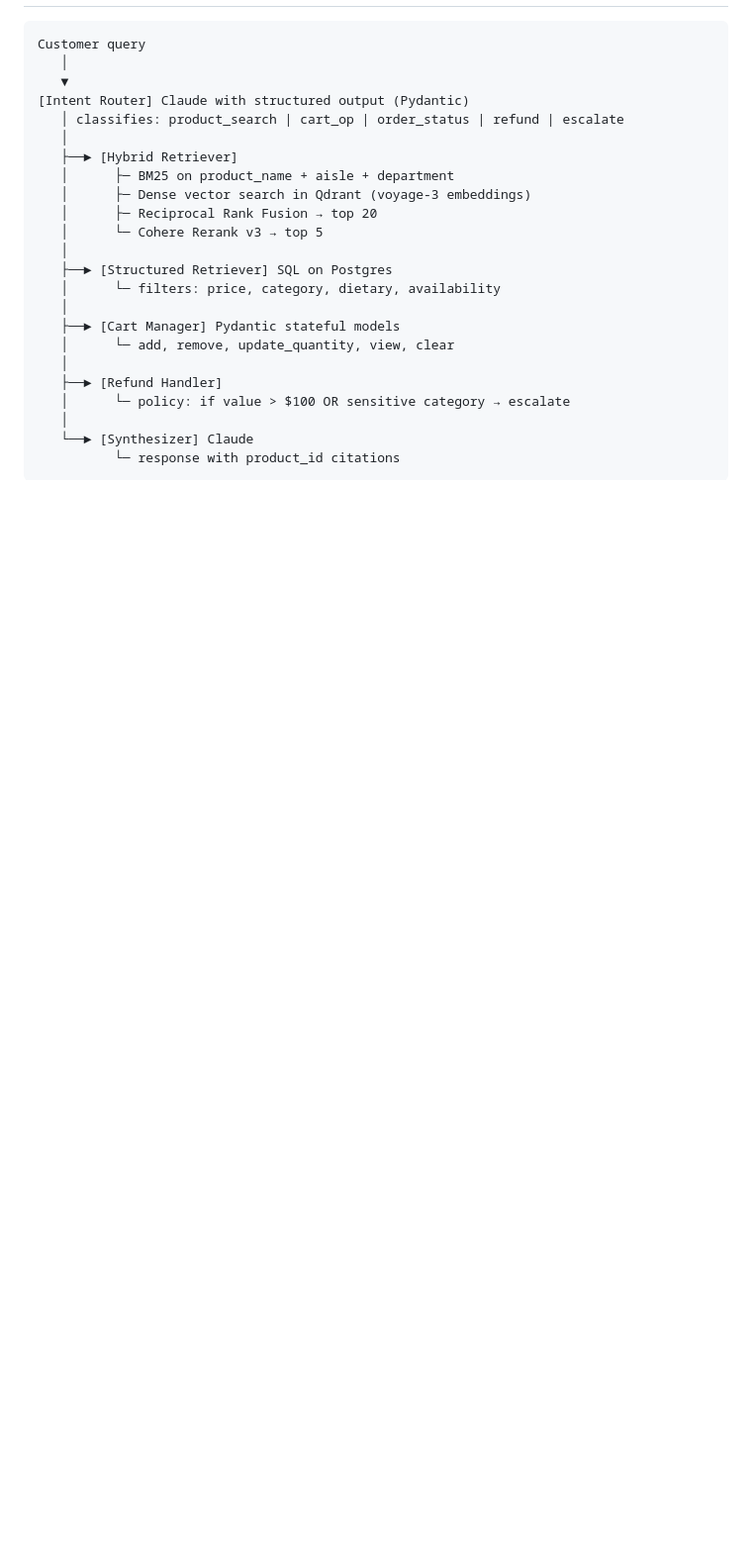
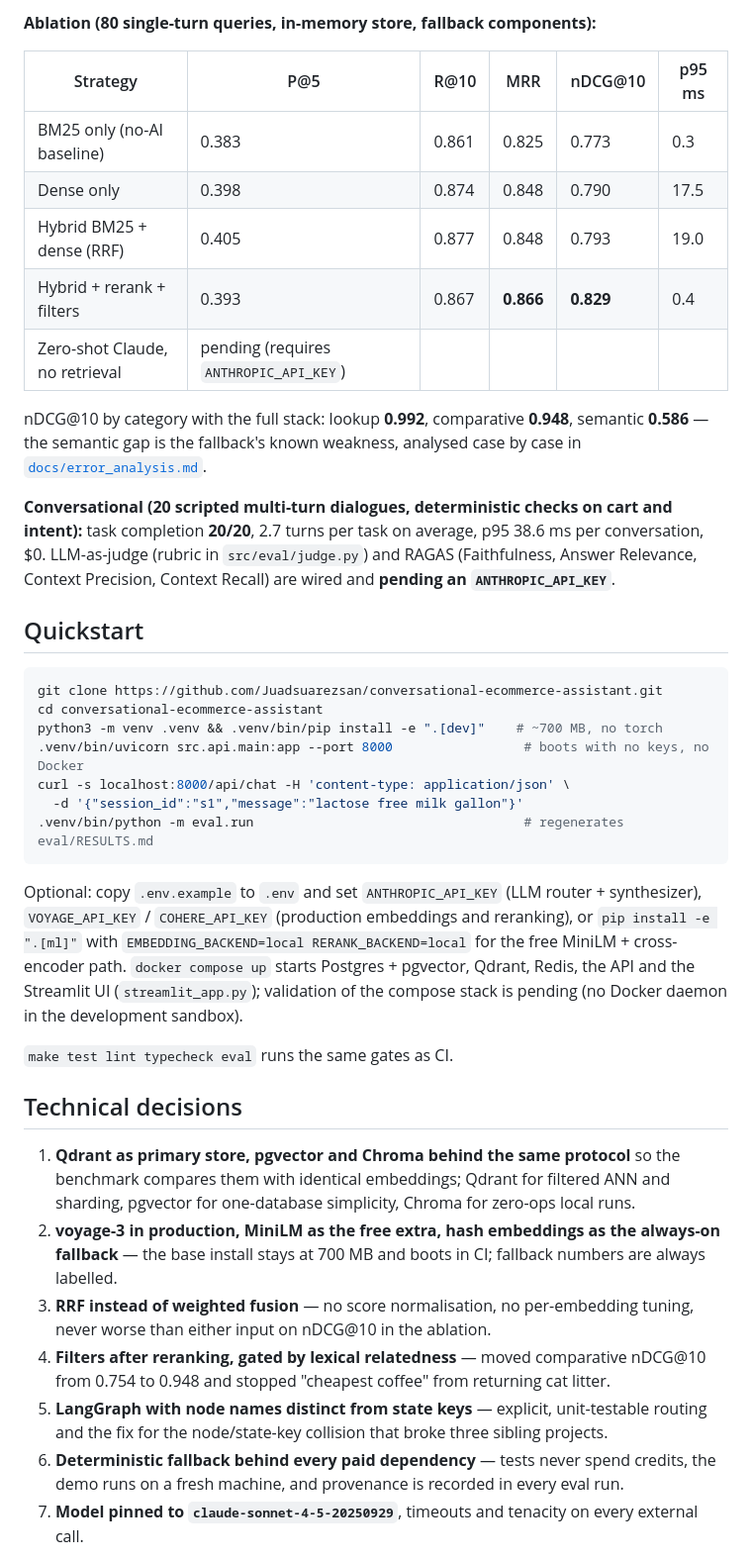
Before and after one commit to Juadsuarezsan/conversational-ecommerce-assistant, a Markdown page: README.md, the part around one of its changes. Shown at 99% size. Drawn GitHub-style; blank space fills up the shorter version.

````diff
--- a/README.md
+++ b/README.md
@@ -20,24 +67,58 @@ A real conversational layer over a real product catalog. The customer types in n
+**Ablation (80 single-turn queries, in-memory store, fallback components):**
+
+| Strategy | P@5 | R@10 | MRR | nDCG@10 | p95 ms |
+|---|---|---|---|---|---|
+| BM25 only (no-AI baseline) | 0.383 | 0.861 | 0.825 | 0.773 | 0.3 |
+| Dense only | 0.398 | 0.874 | 0.848 | 0.790 | 17.5 |
+| Hybrid BM25 + dense (RRF) | 0.405 | 0.877 | 0.848 | 0.793 | 19.0 |
+| Hybrid + rerank + filters | 0.393 | 0.867 | **0.866** | **0.829** | 0.4 |
+| Zero-shot Claude, no retrieval | pending (requires `ANTHROPIC_API_KEY`) | | | | |
+
+nDCG@10 by category with the full stack: lookup **0.992**, comparative **0.948**, semantic
+**0.586** — the semantic gap is the fallback's known weakness, analysed case by case in
+[`docs/error_analysis.md`](docs/error_analysis.md).
+
+**Conversational (20 scripted multi-turn dialogues, deterministic checks on cart and intent):**
+task completion **20/20**, 2.7 turns per task on average, p95 38.6 ms per conversation, $0.
+LLM-as-judge (rubric in `src/eval/judge.py`) and RAGAS (Faithfulness, Answer Relevance,
+Context Precision, Context Recall) are wired and **pending an `ANTHROPIC_API_KEY`**.
+
+## Quickstart
+
+```bash
+git clone https://github.com/Juadsuarezsan/conversational-ecommerce-assistant.git
+cd conversational-ecommerce-assistant
+python3 -m venv .venv && .venv/bin/pip install -e ".[dev]"    # ~700 MB, no torch
+.venv/bin/uvicorn src.api.main:app --port 8000                 # boots with no keys, no Docker
+curl -s localhost:8000/api/chat -H 'content-type: application/json' \
+  -d '{"session_id":"s1","message":"lactose free milk gallon"}'
+.venv/bin/python -m eval.run                                   # regenerates eval/RESULTS.md
 ```
-Customer query
-   │
-   ▼
-[Intent Router] Claude with structured output (Pydantic)
-   │ classifies: product_search | cart_op | order_status | refund | escalate
-   │
-   ├──► [Hybrid Retriever]
-   │      ├─ BM25 on product_name + aisle + department
-   │      ├─ Dense vector search in Qdrant (voyage-3 embeddings)
-   │      ├─ Reciprocal Rank Fusion → top 20
-   │      └─ Cohere Rerank v3 → top 5
-   │
-   ├──► [Structured Retriever] SQL on Postgres
-   │      └─ filters: price, category, dietary, availability
-   │
-   ├──► [Cart Manager] Pydantic stateful models
-   │      └─ add, remove, update_quantity, view, clear
-   │
-   ├──► [Refund Handler]
-   │      └─ policy: if value > $100 OR sensitive category → escalate
-   │
-   └──► [Synthesizer] Claude
-          └─ response with product_id citations
+
+Optional: copy `.env.example` to `.env` and set `ANTHROPIC_API_KEY` (LLM router + synthesizer),
+`VOYAGE_API_KEY` / `COHERE_API_KEY` (production embeddings and reranking), or
+`pip install -e ".[ml]"` with `EMBEDDING_BACKEND=local RERANK_BACKEND=local` for the free
+MiniLM + cross-encoder path. `docker compose up` starts Postgres + pgvector, Qdrant, Redis, the
+API and the Streamlit UI (`streamlit_app.py`); validation of the compose stack is pending
+(no Docker daemon in the development sandbox).
+
+`make test lint typecheck eval` runs the same gates as CI.
+
+## Technical decisions
+
+1. **Qdrant as primary store, pgvector and Chroma behind the same protocol** so the benchmark
+   compares them with identical embeddings; Qdrant for filtered ANN and sharding, pgvector for
+   one-database simplicity, Chroma for zero-ops local runs.
+2. **voyage-3 in production, MiniLM as the free extra, hash embeddings as the always-on
+   fallback** — the base install stays at 700 MB and boots in CI; fallback numbers are always
+   labelled.
+3. **RRF instead of weighted fusion** — no score normalisation, no per-embedding tuning, never
+   worse than either input on nDCG@10 in the ablation.
+4. **Filters after reranking, gated by lexical relatedness** — moved comparative nDCG@10 from
+   0.754 to 0.948 and stopped "cheapest coffee" from returning cat litter.
+5. **LangGraph with node names distinct from state keys** — explicit, unit-testable routing and
+   the fix for the node/state-key collision that broke three sibling projects.
+6. **Deterministic fallback behind every paid dependency** — tests never spend credits, the demo
+   runs on a fresh machine, and provenance is recorded in every eval run.
+7. **Model pinned to `claude-sonnet-4-5-20250929`**, timeouts and tenacity on every external call.
+
````
Also changed, not shown: other parts of README.md (+114 -78 lines).
